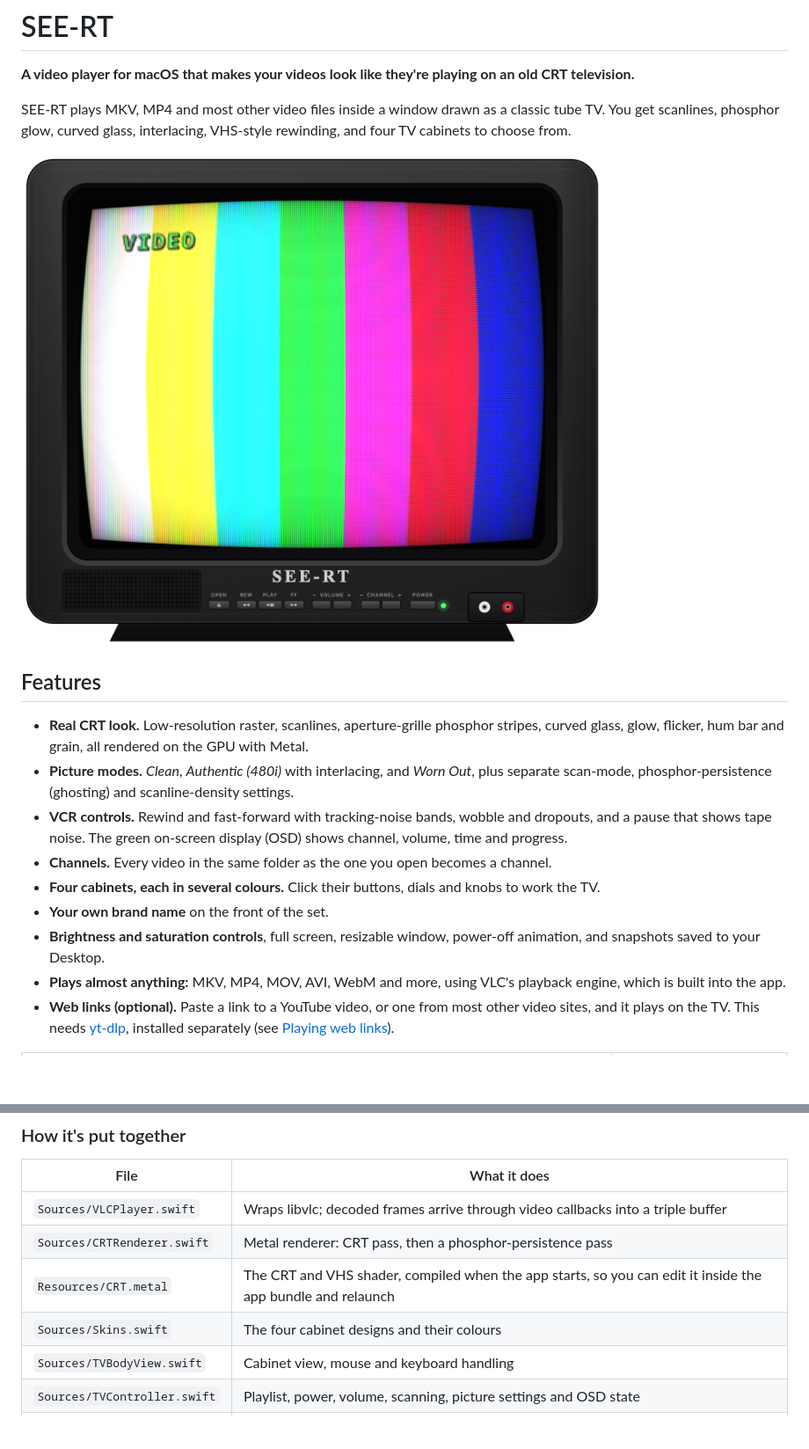
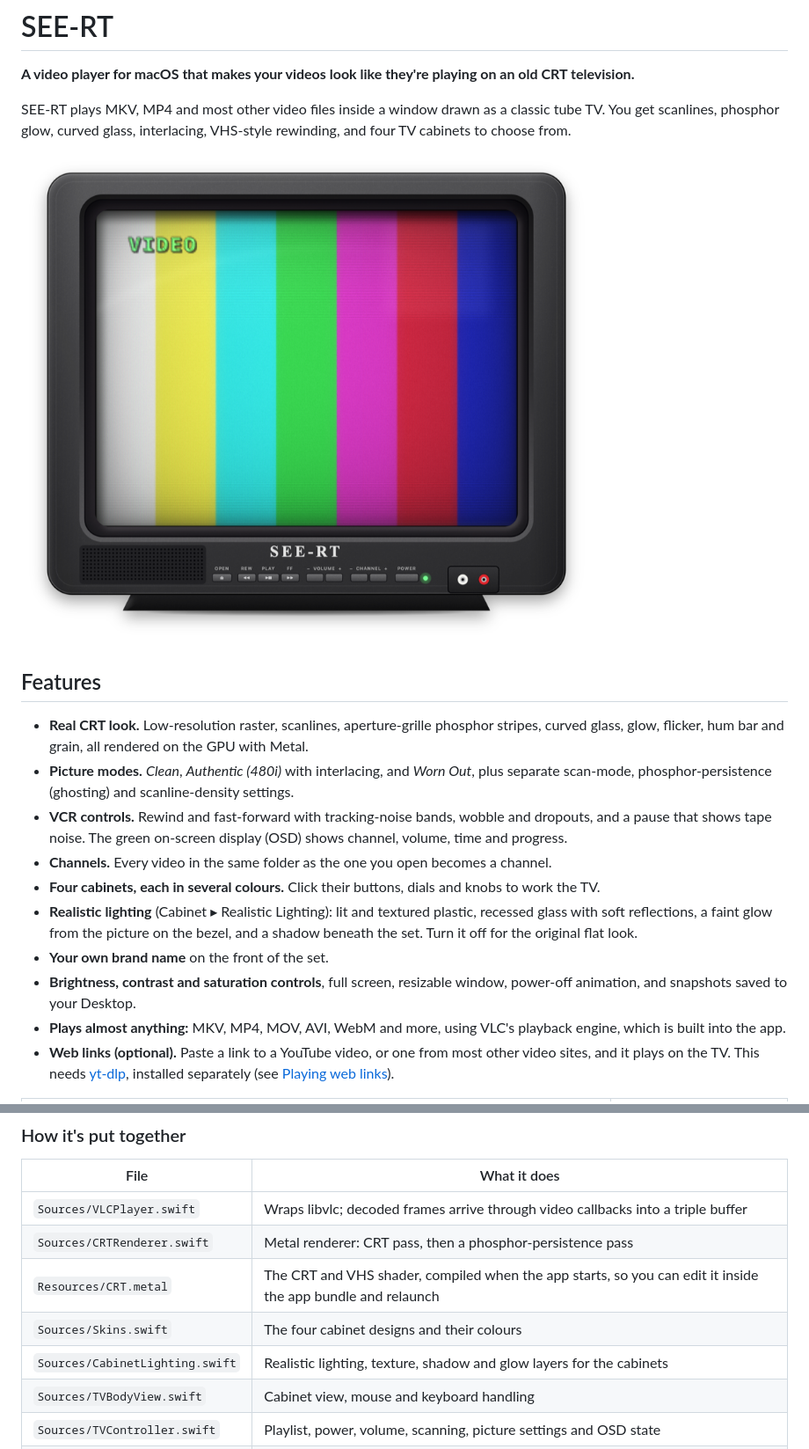
Before and after one commit to Snuggernaut/SEE-RT, a Markdown page: README.md, 2 parts joined by grey strips. Shown at 88% size. Rendered like a GitHub page; pictures changed too: docs/screenshots/test-pattern.png; blank space fills up the shorter version.

```diff
--- a/README.md
+++ b/README.md
@@ -13,8 +13,9 @@ SEE-RT plays MKV, MP4 and most other video files inside a window drawn as a clas
 - **VCR controls.** Rewind and fast-forward with tracking-noise bands, wobble and dropouts, and a pause that shows tape noise. The green on-screen display (OSD) shows channel, volume, time and progress.
 - **Channels.** Every video in the same folder as the one you open becomes a channel.
 - **Four cabinets, each in several colours.** Click their buttons, dials and knobs to work the TV.
+- **Realistic lighting** (Cabinet ▸ Realistic Lighting): lit and textured plastic, recessed glass with soft reflections, a faint glow from the picture on the bezel, and a shadow beneath the set. Turn it off for the original flat look.
 - **Your own brand name** on the front of the set.
-- **Brightness and saturation controls**, full screen, resizable window, power-off animation, and snapshots saved to your Desktop.
+- **Brightness, contrast and saturation controls**, full screen, resizable window, power-off animation, and snapshots saved to your Desktop.
 - **Plays almost anything:** MKV, MP4, MOV, AVI, WebM and more, using VLC's playback engine, which is built into the app.
 - **Web links (optional).** Paste a link to a YouTube video, or one from most other video sites, and it plays on the TV. This needs [yt-dlp](https://github.com/yt-dlp/yt-dlp), installed separately (see [Playing web links](#playing-web-links)).
 
@@ -108,6 +109,7 @@ open "build/SEE-RT.app"
 | `Sources/CRTRenderer.swift` | Metal renderer: CRT pass, then a phosphor-persistence pass |
 | `Resources/CRT.metal` | The CRT and VHS shader, compiled when the app starts, so you can edit it inside the app bundle and relaunch |
 | `Sources/Skins.swift` | The four cabinet designs and their colours |
+| `Sources/CabinetLighting.swift` | Realistic lighting, texture, shadow and glow layers for the cabinets |
 | `Sources/TVBodyView.swift` | Cabinet view, mouse and keyboard handling |
 | `Sources/TVController.swift` | Playlist, power, volume, scanning, picture settings and OSD state |
 | `Sources/OSD.swift` | The green on-screen display |
```
Also changed, not shown: other parts of README.md (+3 -3 lines), docs/screenshots/living-room-98.png, docs/screenshots/vhs-rewind.png, 10 other files.
